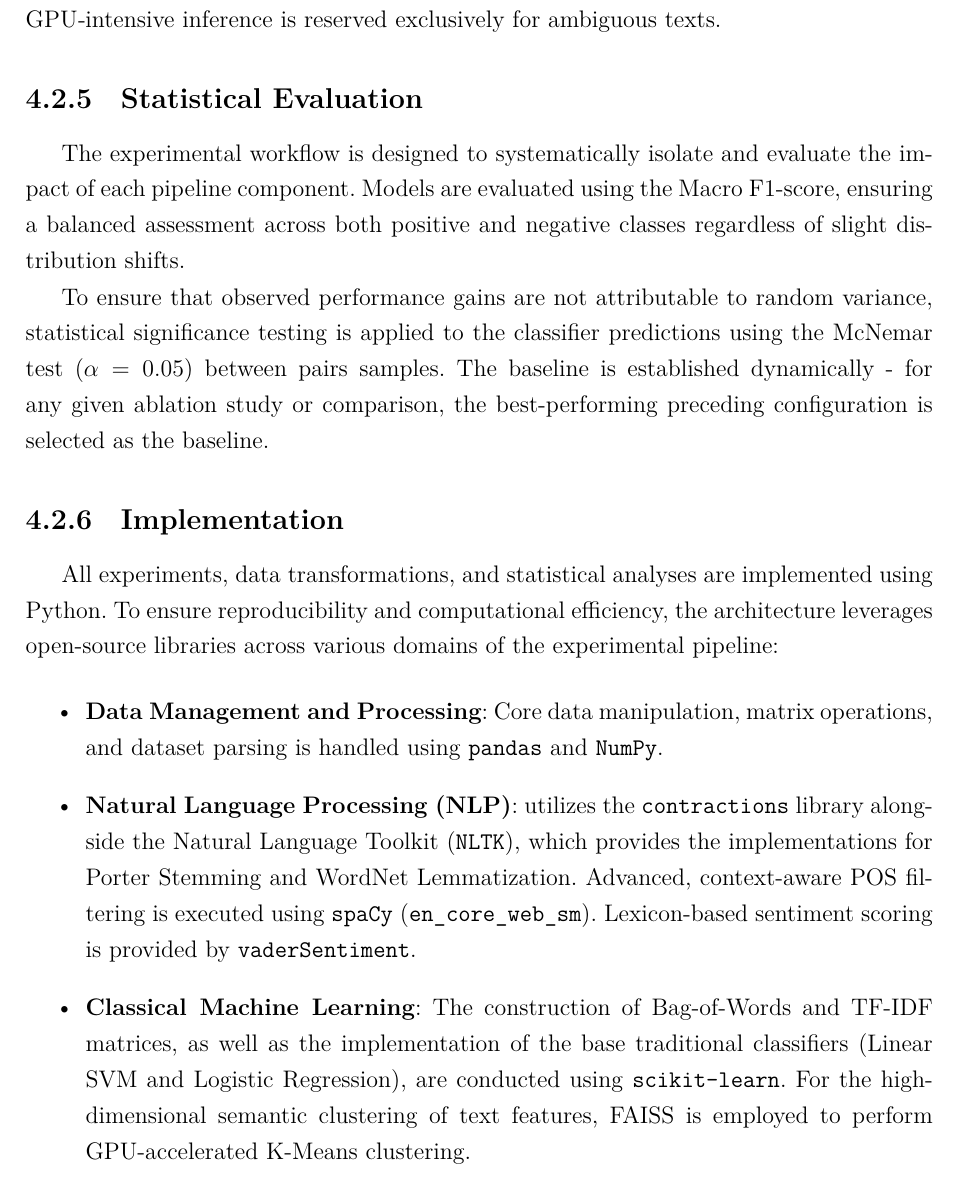
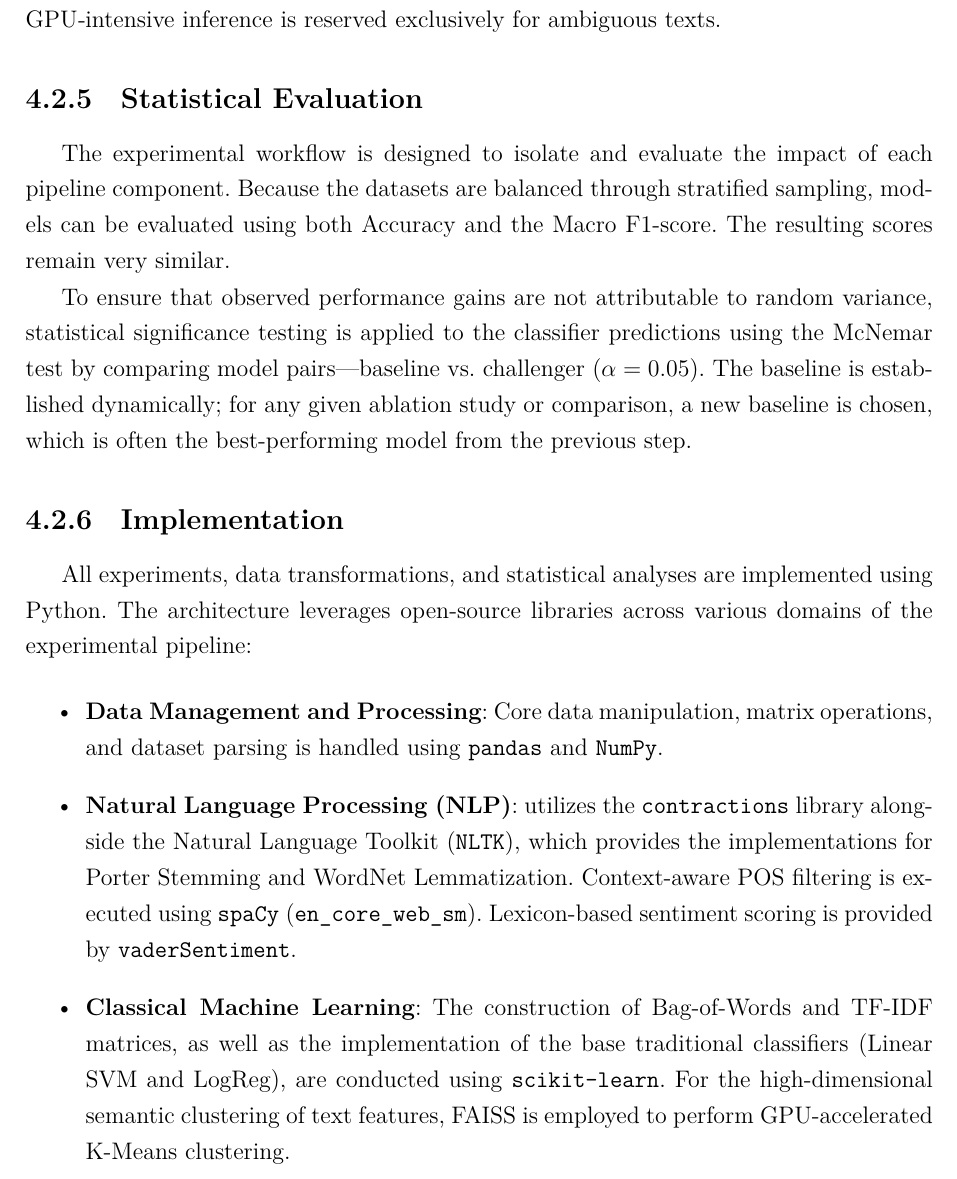
Before and after one commit to JanSupierz/Sentiment, a LaTeX thesis (PracaMagisterska/main.tex): part of page 38 of 61, cut so that both start at the same text. Compiled offline with XeLaTeX; a missing font is replaced by an installed copy or a similar font.

Commit message:
Update main.tex
Minor rephrasing

```diff
--- a/PracaMagisterska/main.tex
+++ b/PracaMagisterska/main.tex
@@ -1013,20 +1013,20 @@ The final predictions are evaluated on the held‑out test set. This architectur
 
 \subsection{Statistical Evaluation}
 
-The experimental workflow is designed to systematically isolate and evaluate the impact of each pipeline component. Models are evaluated using the Macro F1-score, ensuring a balanced assessment across both positive and negative classes regardless of slight distribution shifts.
+The experimental workflow is designed to isolate and evaluate the impact of each pipeline component. Because the datasets are balanced through stratified sampling, models can be evaluated using both Accuracy and the Macro F1-score. The resulting scores remain very similar.
 
-To ensure that observed performance gains are not attributable to random variance, statistical significance testing is applied to the classifier predictions using the McNemar test ($\alpha = 0.05$) between pairs samples. The baseline is established dynamically - for any given ablation study or comparison, the best-performing preceding configuration is selected as the baseline.
+To ensure that observed performance gains are not attributable to random variance, statistical significance testing is applied to the classifier predictions using the McNemar test by comparing model pairs---baseline vs.\ challenger ($\alpha = 0.05$). The baseline is established dynamically; for any given ablation study or comparison, a new baseline is chosen, which is often the best-performing model from the previous step.
 
 \subsection{Implementation}
 
-All experiments, data transformations, and statistical analyses are implemented using Python. To ensure reproducibility and computational efficiency, the architecture leverages open-source libraries across various domains of the experimental pipeline:
+All experiments, data transformations, and statistical analyses are implemented using Python. The architecture leverages open-source libraries across various domains of the experimental pipeline:
 
 \begin{itemize}
 	\item \textbf{Data Management and Processing}: Core data manipulation, matrix operations, and dataset parsing is handled using \texttt{pandas} and \texttt{NumPy}.
 
-	\item \textbf{Natural Language Processing (NLP)}: utilizes the \texttt{contractions} library alongside the Natural Language Toolkit (\texttt{NLTK}), which provides the implementations for Porter Stemming and WordNet Lemmatization. Advanced, context-aware POS filtering is executed using \texttt{spaCy} (\texttt{en\_core\_web\_sm}). Lexicon-based sentiment scoring is provided by \texttt{vaderSentiment}.
+	\item \textbf{Natural Language Processing (NLP)}: utilizes the \texttt{contractions} library alongside the Natural Language Toolkit (\texttt{NLTK}), which provides the implementations for Porter Stemming and WordNet Lemmatization. Context-aware POS filtering is executed using \texttt{spaCy} (\texttt{en\_core\_web\_sm}). Lexicon-based sentiment scoring is provided by \texttt{vaderSentiment}.
 
-	\item \textbf{Classical Machine Learning}: The construction of Bag-of-Words and TF-IDF matrices, as well as the implementation of the base traditional classifiers (Linear SVM and Logistic Regression), are conducted using \texttt{scikit-learn}. For the high-dimensional semantic clustering of text features, FAISS is employed to perform GPU-accelerated K-Means clustering.
+	\item \textbf{Classical Machine Learning}: The construction of Bag-of-Words and TF-IDF matrices, as well as the implementation of the base traditional classifiers (Linear SVM and LogReg), are conducted using \texttt{scikit-learn}. For the high-dimensional semantic clustering of text features, FAISS is employed to perform GPU-accelerated K-Means clustering.
 
 	\item \textbf{Deep Learning}: The deep learning components of the cascade architecture are built upon the \texttt{TensorFlow} and \texttt{Keras} frameworks. The DistilBERT model and its tokenizer are sourced from the Hugging Face \texttt{transformers} library. Additionally, the generation of dense semantic vectors prior to clustering is powered by the \texttt{sentence-transformers} library.
 
```
